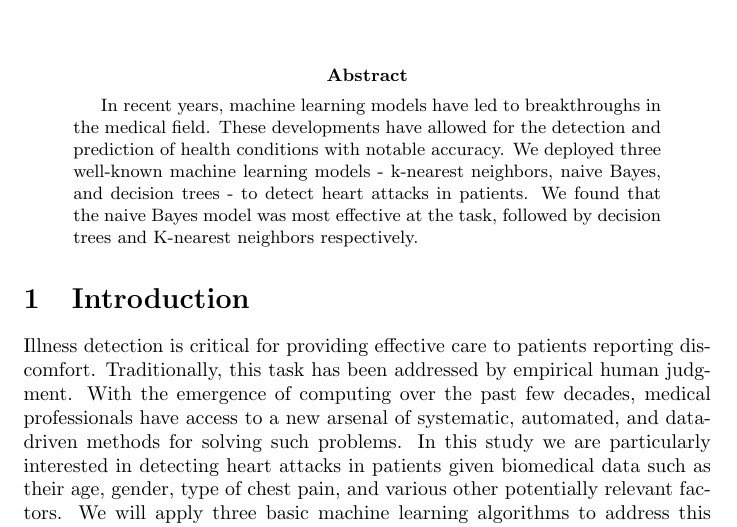
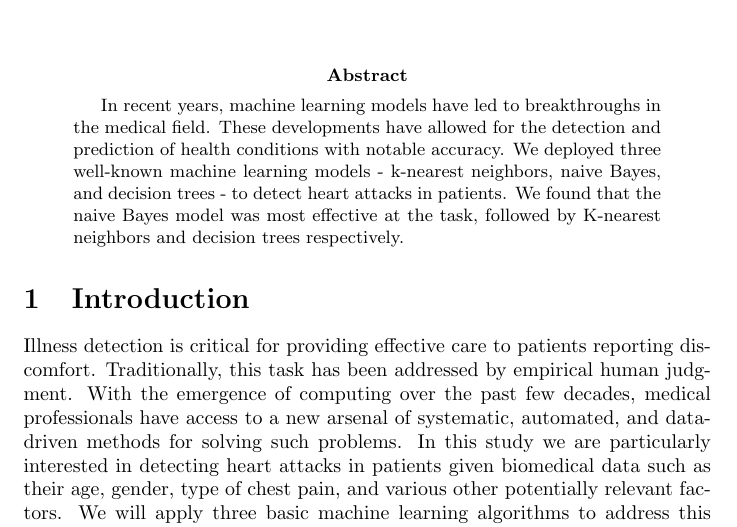
Before and after one commit to nhNetz/CMPSC_445_Heart, a LaTeX paper (Project Report.tex): part of page 1 of 7, cut so that both start at the same text. Compiled offline with pdfLaTeX; a missing bibliography style is replaced by a similar one.

Commit message:
Updated versions of Project Report files

```diff
--- a/Project Report.tex
+++ b/Project Report.tex
@@ -18,7 +18,7 @@
 \begin{document}
 \maketitle
 \begin{abstract}
-In recent years, machine learning models have led to breakthroughs in the medical field. These developments have allowed for the detection and prediction of health conditions with notable accuracy. We deployed three well-known machine learning models - k-nearest neighbors, naive Bayes, and decision trees - to detect heart attacks in patients. We found that the naive Bayes model was most effective at the task, followed by decision trees and K-nearest neighbors respectively.
+In recent years, machine learning models have led to breakthroughs in the medical field. These developments have allowed for the detection and prediction of health conditions with notable accuracy. We deployed three well-known machine learning models - k-nearest neighbors, naive Bayes, and decision trees - to detect heart attacks in patients. We found that the naive Bayes model was most effective at the task, followed by K-nearest neighbors and decision trees respectively.
 \end{abstract}
 \section{Introduction}
 
```
Also changed, not shown: Project Report.pdf, 1 other file.
